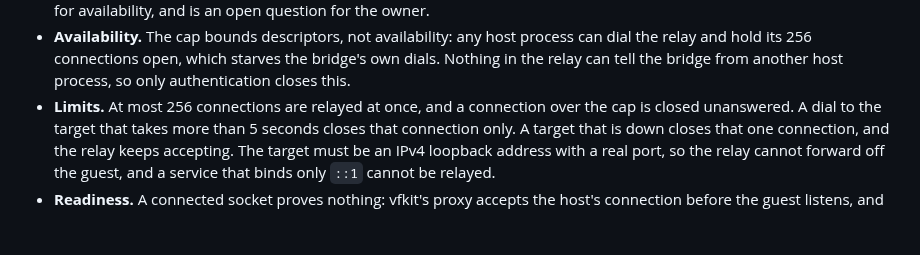
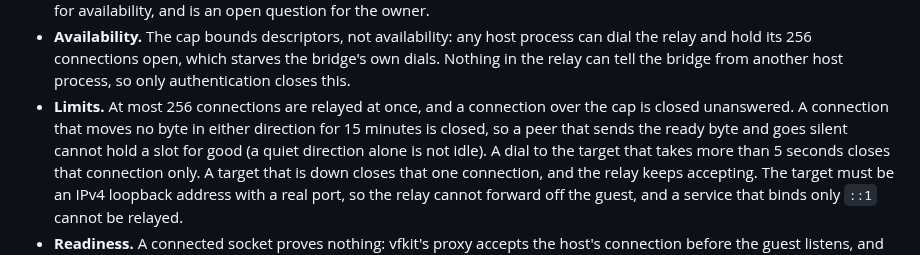
Before and after one commit to kauki-labs/sandy, a Markdown page: docs/decisions/agent-fabric.md, the part around the change. GitHub-like rendering; blank space fills up the shorter version.

Commit message:
docs: record the port relay's idle limit (#590)
Co-Authored-By: Claude Sonnet 5.5 <noreply@anthropic.com>

```diff
--- a/docs/decisions/agent-fabric.md
+++ b/docs/decisions/agent-fabric.md
@@ -447,6 +447,8 @@ connection (a websocket) works.
   256 connections open, which starves the bridge's own dials. Nothing in the relay can tell the bridge from another
   host process, so only authentication closes this.
 - **Limits.** At most 256 connections are relayed at once, and a connection over the cap is closed unanswered. A
+  connection that moves no byte in either direction for 15 minutes is closed, so a peer that sends the ready byte
+  and goes silent cannot hold a slot for good (a quiet direction alone is not idle). A
   dial to the target that takes more than 5 seconds closes that connection only. A target that is down closes that
   one connection, and the relay keeps accepting. The target must be an IPv4 loopback address with a real port, so
   the relay cannot forward off the guest, and a service that binds only `::1` cannot be relayed.
```
